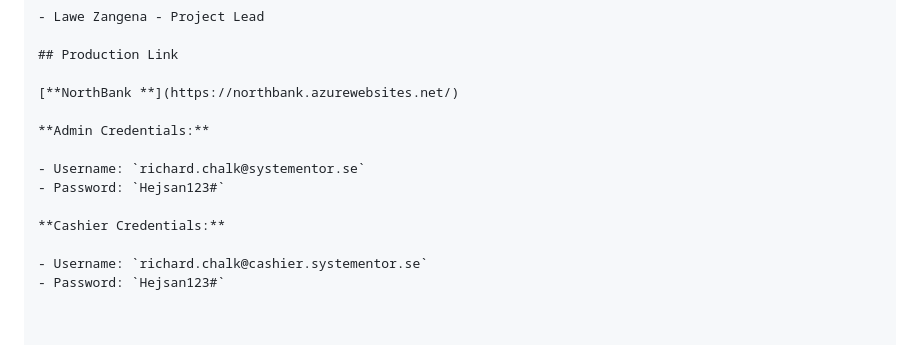
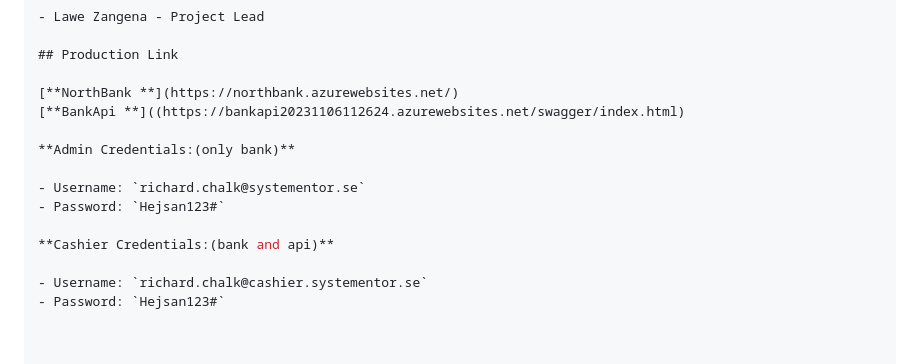
Before and after one commit to Lawe02/NorthBanking, a Markdown page: README.md, the part around the change. Rendered like a GitHub page.

```diff
--- a/README.md
+++ b/README.md
@@ -95,13 +95,14 @@ This project is licensed under the MIT License. Refer to the [LICENSE](link-to-l
 ## Production Link
 
 [**NorthBank **](https://northbank.azurewebsites.net/)
+[**BankApi **]((https://bankapi20231106112624.azurewebsites.net/swagger/index.html)
 
-**Admin Credentials:**
+**Admin Credentials:(only bank)**
 
 - Username: `richard.chalk@systementor.se`
 - Password: `Hejsan123#`
 
-**Cashier Credentials:**
+**Cashier Credentials:(bank and api)**
 
 - Username: `richard.chalk@cashier.systementor.se`
 - Password: `Hejsan123#`
```
